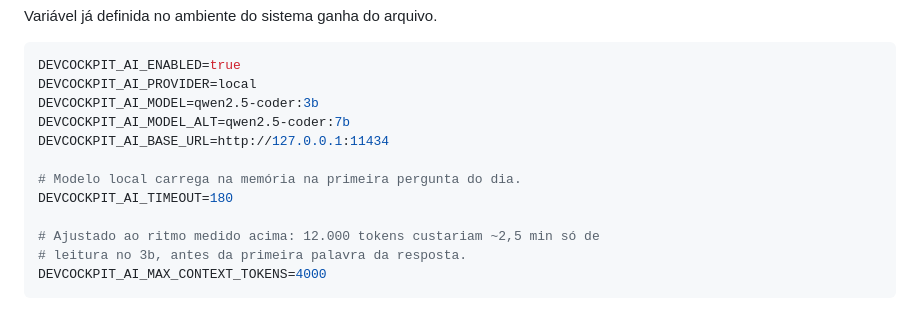
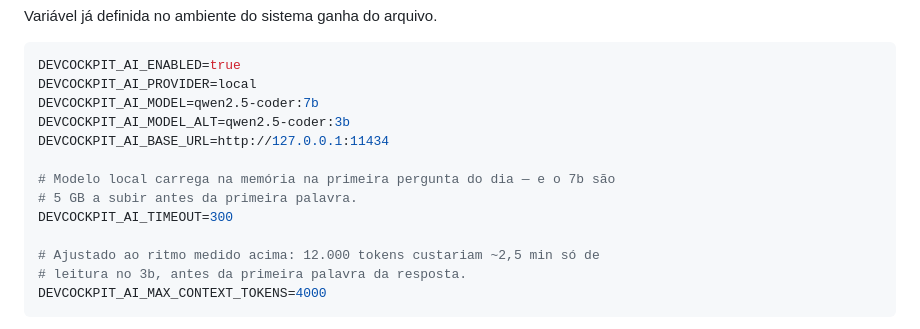
Before and after one commit to marcoscamposbhargo/DevCockPit, a Markdown page: docs/ai/LOCAL_MODEL_GUIDE.md, the part around one of its changes. Drawn GitHub-style.

````diff
--- a/docs/ai/LOCAL_MODEL_GUIDE.md
+++ b/docs/ai/LOCAL_MODEL_GUIDE.md
@@ -152,12 +177,13 @@ Variável já definida no ambiente do sistema ganha do arquivo.
 ```ini
 DEVCOCKPIT_AI_ENABLED=true
 DEVCOCKPIT_AI_PROVIDER=local
-DEVCOCKPIT_AI_MODEL=qwen2.5-coder:3b
-DEVCOCKPIT_AI_MODEL_ALT=qwen2.5-coder:7b
+DEVCOCKPIT_AI_MODEL=qwen2.5-coder:7b
+DEVCOCKPIT_AI_MODEL_ALT=qwen2.5-coder:3b
 DEVCOCKPIT_AI_BASE_URL=http://127.0.0.1:11434
 
-# Modelo local carrega na memória na primeira pergunta do dia.
-DEVCOCKPIT_AI_TIMEOUT=180
+# Modelo local carrega na memória na primeira pergunta do dia — e o 7b são
+# 5 GB a subir antes da primeira palavra.
+DEVCOCKPIT_AI_TIMEOUT=300
 
 # Ajustado ao ritmo medido acima: 12.000 tokens custariam ~2,5 min só de
 # leitura no 3b, antes da primeira palavra da resposta.
````
Also changed, not shown: other parts of docs/ai/LOCAL_MODEL_GUIDE.md (+46 -21 lines).
